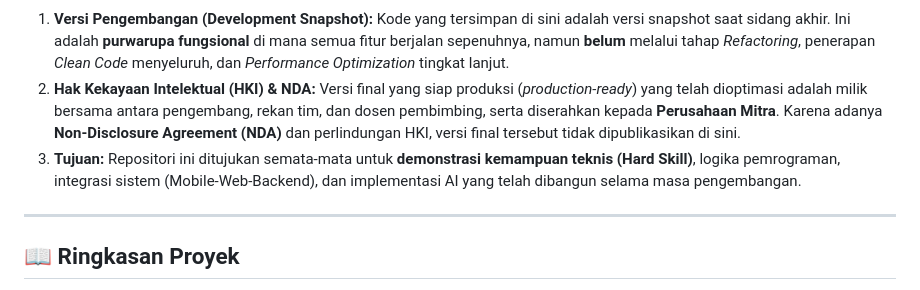
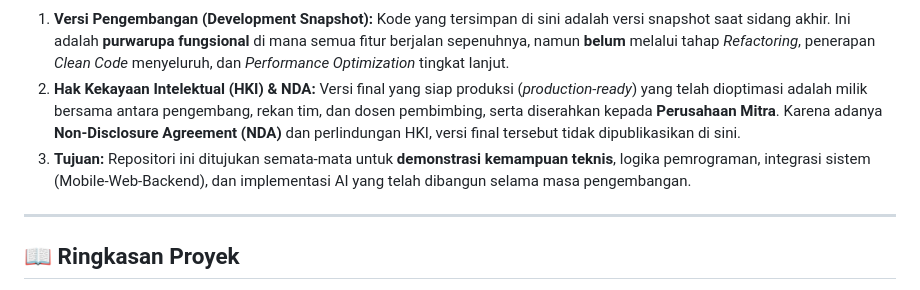
Before and after one commit to VicoTriansyahNasril/TalentaTalk-Dev-Preview, a Markdown page: README.md, the part around the change. Drawn GitHub-style.

```diff
--- a/README.md
+++ b/README.md
@@ -12,7 +12,7 @@ Repositori ini berfungsi sebagai **arsip portofolio** dan **bukti teknis** dari
 
 1.  **Versi Pengembangan (Development Snapshot):** Kode yang tersimpan di sini adalah versi snapshot saat sidang akhir. Ini adalah **purwarupa fungsional** di mana semua fitur berjalan sepenuhnya, namun **belum** melalui tahap *Refactoring*, penerapan *Clean Code* menyeluruh, dan *Performance Optimization* tingkat lanjut.
 2.  **Hak Kekayaan Intelektual (HKI) & NDA:** Versi final yang siap produksi (*production-ready*) yang telah dioptimasi adalah milik bersama antara pengembang, rekan tim, dan dosen pembimbing, serta diserahkan kepada **Perusahaan Mitra**. Karena adanya **Non-Disclosure Agreement (NDA)** dan perlindungan HKI, versi final tersebut tidak dipublikasikan di sini.
-3.  **Tujuan:** Repositori ini ditujukan semata-mata untuk **demonstrasi kemampuan teknis (Hard Skill)**, logika pemrograman, integrasi sistem (Mobile-Web-Backend), dan implementasi AI yang telah dibangun selama masa pengembangan.
+3.  **Tujuan:** Repositori ini ditujukan semata-mata untuk **demonstrasi kemampuan teknis**, logika pemrograman, integrasi sistem (Mobile-Web-Backend), dan implementasi AI yang telah dibangun selama masa pengembangan.
 
 ---
 
```
